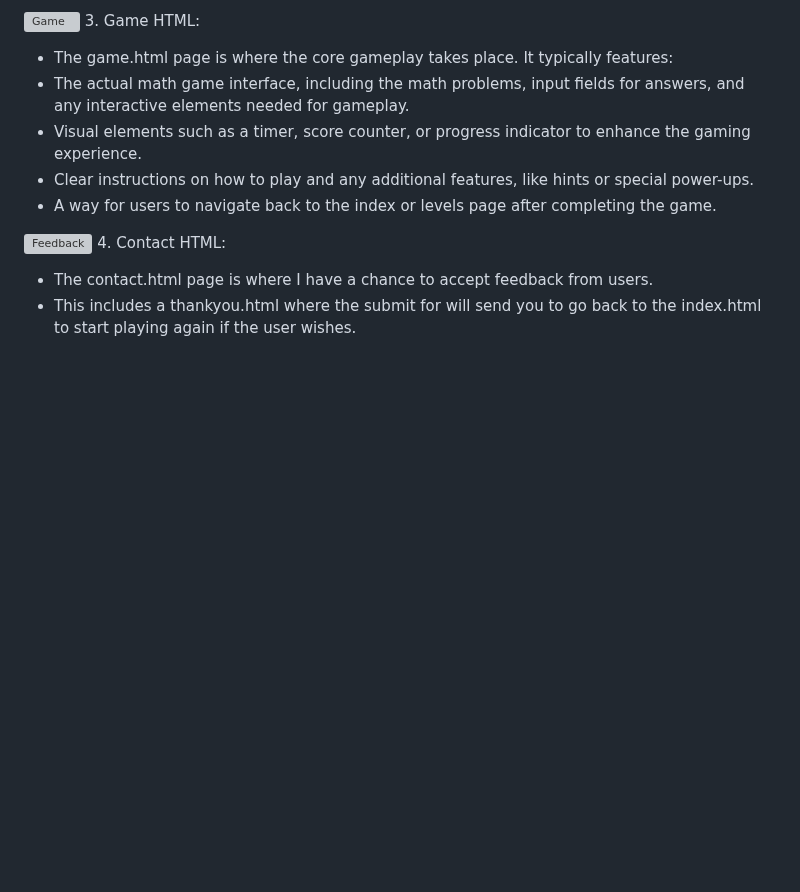
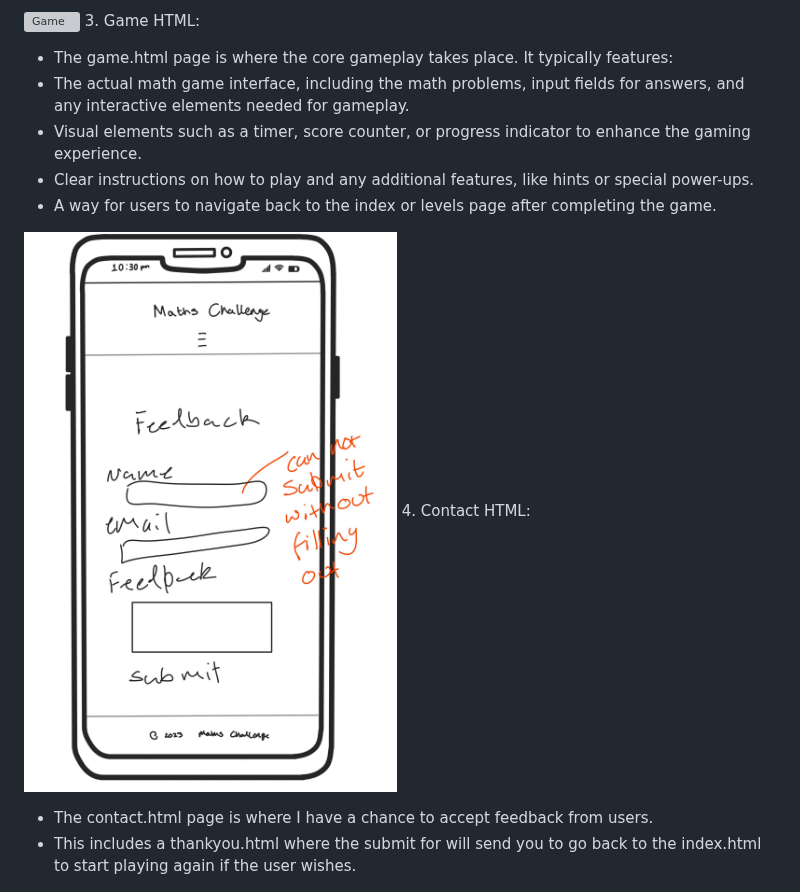
Before and after one commit to abikirkham/maths-challenge, a Markdown page: README.md, the part around the change. Rendered like a GitHub page; blank space fills up the shorter version; grey boxes are pictures that could not be loaded.

```diff
--- a/README.md
+++ b/README.md
@@ -79,7 +79,7 @@ Immerse yourself in the thrill of numbers with @2023 Maths Challenge. My footer
 - Clear instructions on how to play and any additional features, like hints or special power-ups.
 - A way for users to navigate back to the index or levels page after completing the game.
 
-![Feedback](docs/Feedback.jpg)
+![Feedback](docs/Feedback%20.jpg)
 4. Contact HTML:
 - The contact.html page is where I have a chance to accept feedback from users.
 - This includes a thankyou.html where the submit for will send you to go back to the index.html to start playing again if the user wishes.
```
